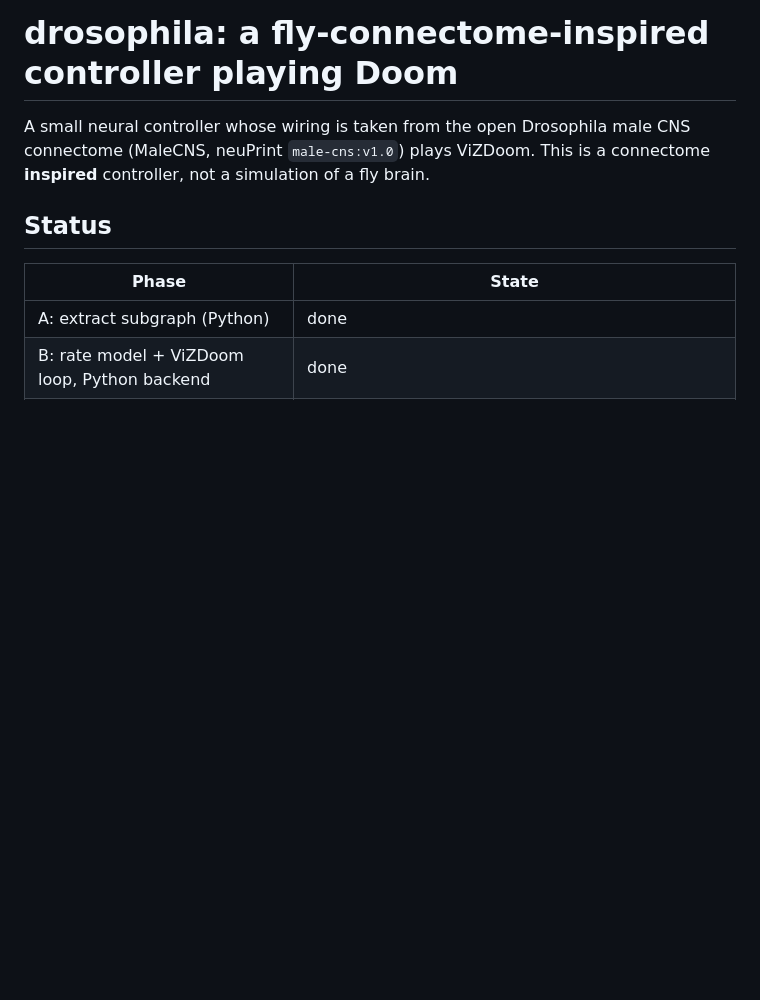
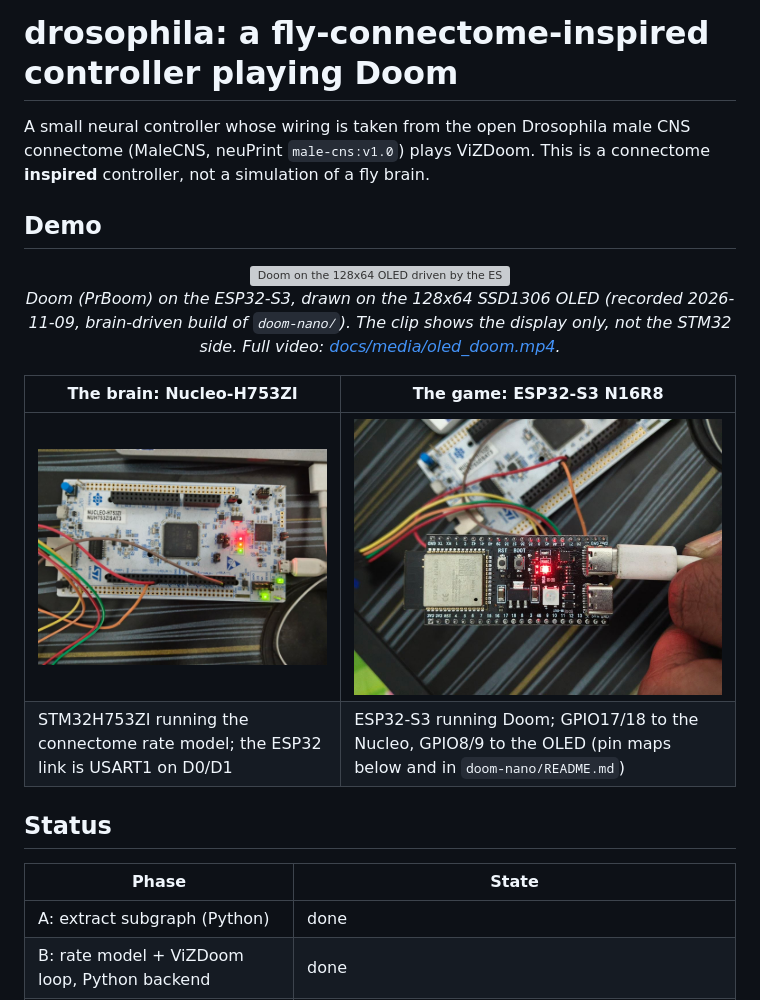
Before and after one commit to anuragak021/fly-brain-doom, a Markdown page: README.md, the part around the change. Rendered like a GitHub page; pictures changed too: docs/media/esp32s3_wiring.jpg (added), docs/media/nucleo_h753zi.jpg (added); blank space fills up the shorter version; grey boxes are pictures that could not be loaded.

Commit message:
docs: demo GIF, video and photos of the boards in the README

```diff
--- a/README.md
+++ b/README.md
@@ -3,6 +3,20 @@
 A small neural controller whose wiring is taken from the open Drosophila male CNS connectome
 (MaleCNS, neuPrint `male-cns:v1.0`) plays ViZDoom. This is a connectome **inspired** controller,
 not a simulation of a fly brain.
+
+## Demo
+
+<p align="center">
+  <img src="docs/media/oled_doom.gif" alt="Doom on the 128x64 OLED driven by the ESP32-S3" width="320"><br>
+  <em>Doom (PrBoom) on the ESP32-S3, drawn on the 128x64 SSD1306 OLED (recorded 2026-11-09,
+  brain-driven build of <code>doom-nano/</code>). The clip shows the display only, not the STM32
+  side. Full video: <a href="docs/media/oled_doom.mp4">docs/media/oled_doom.mp4</a>.</em>
+</p>
+
+| The brain: Nucleo-H753ZI | The game: ESP32-S3 N16R8 |
+|---|---|
+| <img src="docs/media/nucleo_h753zi.jpg" alt="Nucleo-H753ZI running the brain firmware" width="400"> | <img src="docs/media/esp32s3_wiring.jpg" alt="ESP32-S3 wired to the Nucleo and the OLED" width="400"> |
+| STM32H753ZI running the connectome rate model; the ESP32 link is USART1 on D0/D1 | ESP32-S3 running Doom; GPIO17/18 to the Nucleo, GPIO8/9 to the OLED (pin maps below and in `doom-nano/README.md`) |
 
 ## Status
 
```
Also changed, not shown: 2 other files.
